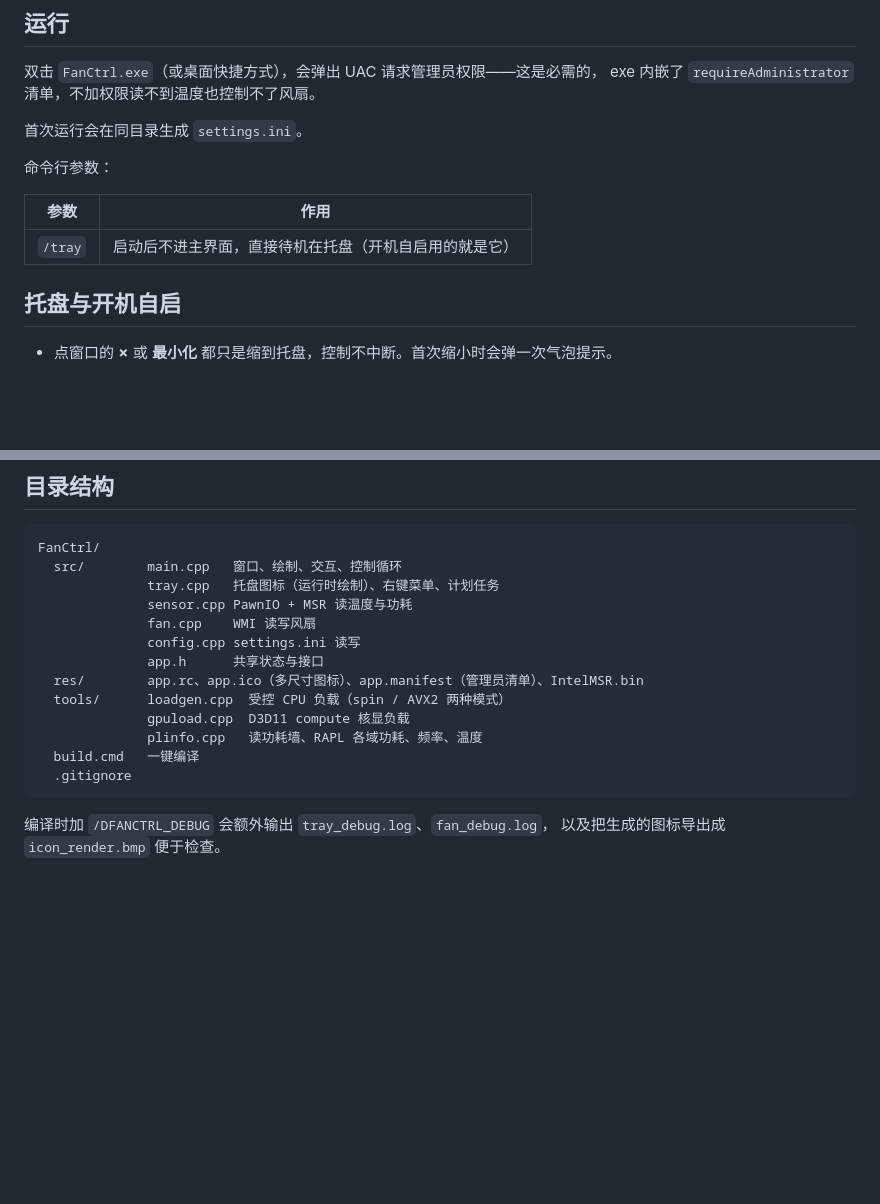
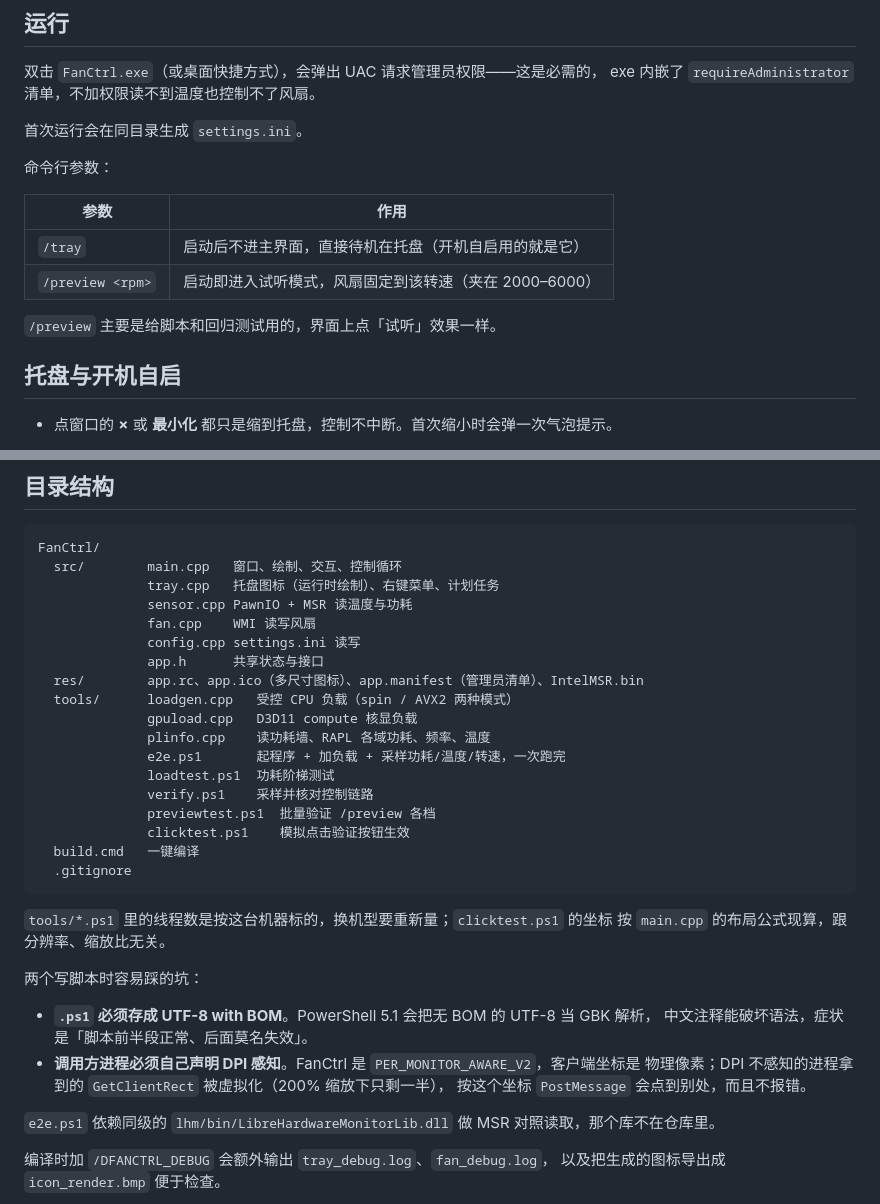
Before and after one commit to 450AIE/FanCtrl, a Markdown page: README.md, 2 parts joined by grey strips. Drawn GitHub-style; blank space fills up the shorter version.

````diff
--- a/README.md
+++ b/README.md
@@ -99,6 +108,9 @@ exe 内嵌了 `requireAdministrator` 清单，不加权限读不到温度也控
 | 参数 | 作用 |
 |---|---|
 | `/tray` | 启动后不进主界面，直接待机在托盘（开机自启用的就是它） |
+| `/preview <rpm>` | 启动即进入试听模式，风扇固定到该转速（夹在 2000–6000） |
+
+`/preview` 主要是给脚本和回归测试用的，界面上点「试听」效果一样。
 
 ## 托盘与开机自启
 
@@ -196,12 +208,30 @@ FanCtrl/
               config.cpp settings.ini 读写
               app.h      共享状态与接口
   res/        app.rc、app.ico（多尺寸图标）、app.manifest（管理员清单）、IntelMSR.bin
-  tools/      loadgen.cpp  受控 CPU 负载（spin / AVX2 两种模式）
-              gpuload.cpp  D3D11 compute 核显负载
-              plinfo.cpp   读功耗墙、RAPL 各域功耗、频率、温度
+  tools/      loadgen.cpp   受控 CPU 负载（spin / AVX2 两种模式）
+              gpuload.cpp   D3D11 compute 核显负载
+              plinfo.cpp    读功耗墙、RAPL 各域功耗、频率、温度
+              e2e.ps1       起程序 + 加负载 + 采样功耗/温度/转速，一次跑完
+              loadtest.ps1  功耗阶梯测试
+              verify.ps1    采样并核对控制链路
+              previewtest.ps1  批量验证 /preview 各档
+              clicktest.ps1    模拟点击验证按钮生效
   build.cmd   一键编译
   .gitignore
 ```
+
+`tools/*.ps1` 里的线程数是按这台机器标的，换机型要重新量；`clicktest.ps1` 的坐标
+按 `main.cpp` 的布局公式现算，跟分辨率、缩放比无关。
+
+两个写脚本时容易踩的坑：
+
+- **`.ps1` 必须存成 UTF-8 with BOM**。PowerShell 5.1 会把无 BOM 的 UTF-8 当 GBK 解析，
+  中文注释能破坏语法，症状是「脚本前半段正常、后面莫名失效」。
+- **调用方进程必须自己声明 DPI 感知**。FanCtrl 是 `PER_MONITOR_AWARE_V2`，客户端坐标是
+  物理像素；DPI 不感知的进程拿到的 `GetClientRect` 被虚拟化（200% 缩放下只剩一半），
+  按这个坐标 `PostMessage` 会点到别处，而且不报错。
+
+`e2e.ps1` 依赖同级的 `lhm/bin/LibreHardwareMonitorLib.dll` 做 MSR 对照读取，那个库不在仓库里。
 
 编译时加 `/DFANCTRL_DEBUG` 会额外输出 `tray_debug.log`、`fan_debug.log`，
 以及把生成的图标导出成 `icon_render.bmp` 便于检查。
````
Also changed, not shown: other parts of README.md (+17 -8 lines), docs/screenshot.png, 7 other files.
